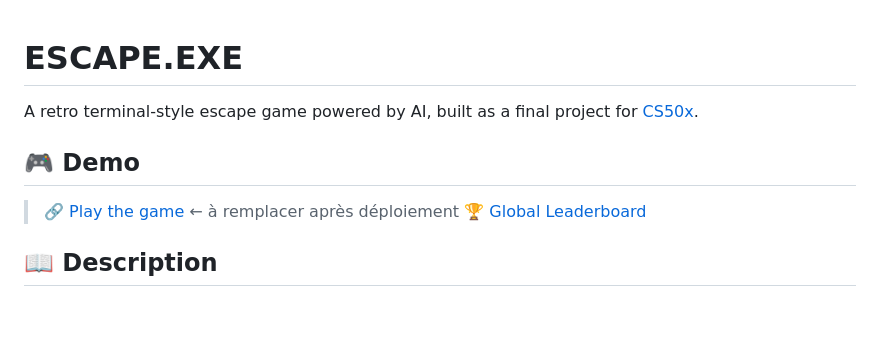
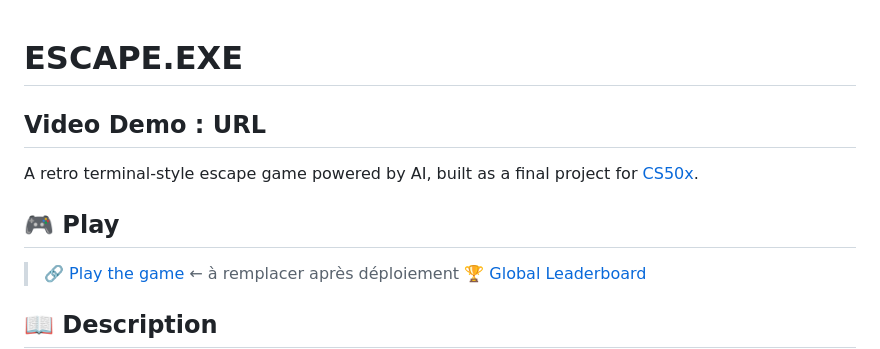
Before and after one commit to JJulioR/escape-exe, a Markdown page: README.md, the part around the change. Rendered like a GitHub page; blank space fills up the shorter version.

```diff
--- a/README.md
+++ b/README.md
@@ -1,8 +1,10 @@
 # ESCAPE.EXE
+
+## Video Demo : URL
 
 A retro terminal-style escape game powered by AI, built as a final project for [CS50x](https://cs50.harvard.edu/x/).
 
-## 🎮 Demo
+## 🎮 Play
 
 > 🔗 [Play the game](#) ← à remplacer après déploiement
 > 🏆 [Global Leaderboard](https://jrinvil.com/escape_exe/leaderboard.php)
```
